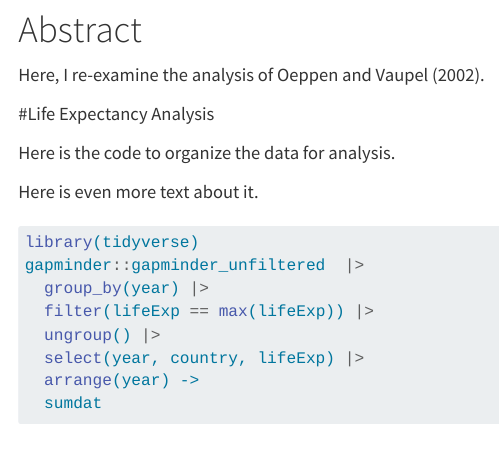
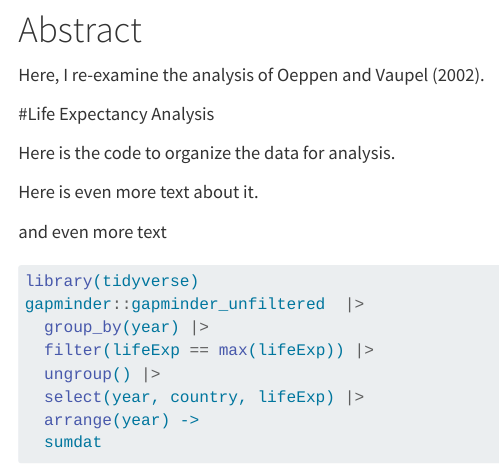
Before and after one commit to ar1871a/life_exp_ar1871a, a Quarto document (life_exp_analysis.qmd): the page in a window 1100 px wide, from 490 px down. Rendered offline with R 4.5, knitr and Pandoc in place of Quarto, with nearby package versions; some code elsewhere in the file could not run offline.

Commit message:
more example

````diff
--- a/life_exp_analysis.qmd
+++ b/life_exp_analysis.qmd
@@ -20,6 +20,8 @@ Here is the code to organize the data for analysis.
 
 Here is even more text about it.
 
+and even more text
+
 ```{r}
 library(tidyverse)
 gapminder::gapminder_unfiltered  |>
````
